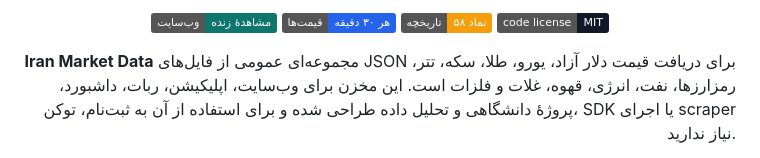
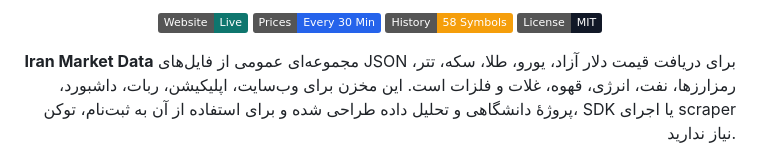
Before and after one commit to arb195/iran-market.github.io, a Markdown page: README.md, the part around one of its changes. Drawn GitHub-style; badges without logos.

Commit message:
docs: polish README bidirectional rendering

```diff
--- a/README.md
+++ b/README.md
@@ -5,8 +5,8 @@
   <p>
-    <a href="https://iran-market.github.io/"><img alt="وب‌سایت Iran Market Data" src="https://img.shields.io/badge/وب‌سایت-مشاهدهٔ_زنده-0f766e"></a>
-    <a href="https://iran-market.github.io/data/latest-toman.json"><img alt="قیمت‌ها هر ۳۰ دقیقه به‌روزرسانی می‌شوند" src="https://img.shields.io/badge/قیمت‌ها-هر_۳۰_دقیقه-2563eb"></a>
-    <a href="https://iran-market.github.io/data/history/index.json"><img alt="۵۸ فایل تاریخچه روزانه" src="https://img.shields.io/badge/تاریخچه-۵۸_نماد-f59e0b"></a>
-    <a href="LICENSE"><img alt="MIT License" src="https://img.shields.io/badge/code_license-MIT-111827"></a>
+    <a href="https://iran-market.github.io/"><img alt="وب‌سایت Iran Market Data" src="https://img.shields.io/badge/Website-Live-0f766e"></a>
+    <a href="https://iran-market.github.io/data/latest-toman.json"><img alt="قیمت‌ها هر ۳۰ دقیقه به‌روزرسانی می‌شوند" src="https://img.shields.io/badge/Prices-Every_30_Min-2563eb"></a>
+    <a href="https://iran-market.github.io/data/history/index.json"><img alt="۵۸ فایل تاریخچه روزانه" src="https://img.shields.io/badge/History-58_Symbols-f59e0b"></a>
+    <a href="LICENSE"><img alt="MIT License" src="https://img.shields.io/badge/License-MIT-111827"></a>
   </p>
 </div>
 
```
Also changed, not shown: other parts of README.md (+2 -2 lines).
